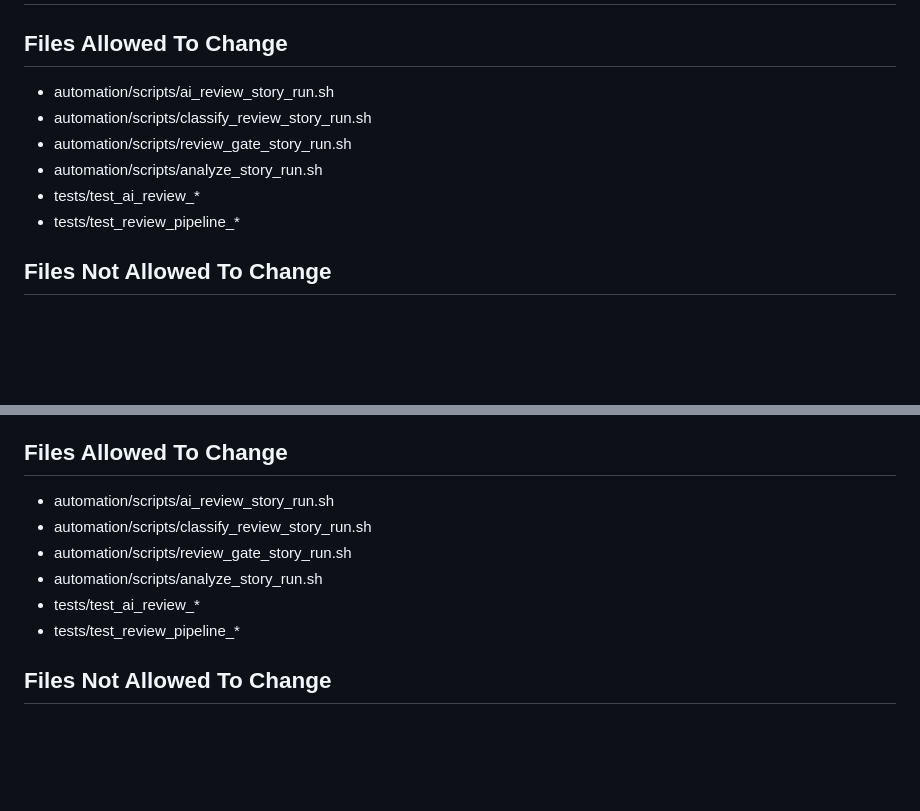
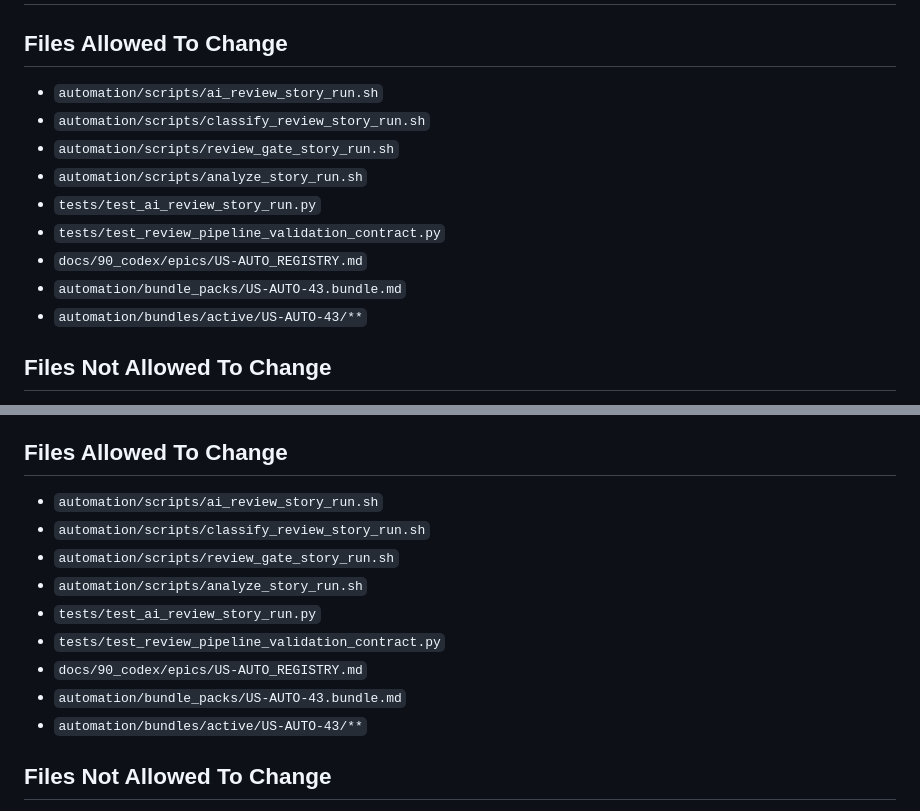
Before and after one commit to abosov/m_bot, a Markdown page: automation/bundle_packs/US-AUTO-43.bundle.md, 2 parts joined by grey strips. Rendered like a GitHub page; blank space fills up the shorter version.

Commit message:
docs(us-auto): align US-AUTO-43 scope with bundle artifacts and tests

```diff
--- a/automation/bundle_packs/US-AUTO-43.bundle.md
+++ b/automation/bundle_packs/US-AUTO-43.bundle.md
@@ -131,12 +131,15 @@ All additional issues must be captured in followups.
 # US-AUTO-43: File Scope
 
 ## Files Allowed To Change
-- automation/scripts/ai_review_story_run.sh
-- automation/scripts/classify_review_story_run.sh
-- automation/scripts/review_gate_story_run.sh
-- automation/scripts/analyze_story_run.sh
-- tests/test_ai_review_*
-- tests/test_review_pipeline_*
+- `automation/scripts/ai_review_story_run.sh`
+- `automation/scripts/classify_review_story_run.sh`
+- `automation/scripts/review_gate_story_run.sh`
+- `automation/scripts/analyze_story_run.sh`
+- `tests/test_ai_review_story_run.py`
+- `tests/test_review_pipeline_validation_contract.py`
+- `docs/90_codex/epics/US-AUTO_REGISTRY.md`
+- `automation/bundle_packs/US-AUTO-43.bundle.md`
+- `automation/bundles/active/US-AUTO-43/**`
 
 ## Files Not Allowed To Change
 - automation/scripts/run_story.sh
@@ -169,12 +172,15 @@ Ensure AI review stage enforces fail-closed validation so classification never r
 - automation/scripts/analyze_story_run.sh
 
 ## Files Allowed To Change
-- automation/scripts/ai_review_story_run.sh
-- automation/scripts/classify_review_story_run.sh
-- automation/scripts/review_gate_story_run.sh
-- automation/scripts/analyze_story_run.sh
-- tests/test_ai_review_*
-- tests/test_review_pipeline_*
+- `automation/scripts/ai_review_story_run.sh`
+- `automation/scripts/classify_review_story_run.sh`
+- `automation/scripts/review_gate_story_run.sh`
+- `automation/scripts/analyze_story_run.sh`
+- `tests/test_ai_review_story_run.py`
+- `tests/test_review_pipeline_validation_contract.py`
+- `docs/90_codex/epics/US-AUTO_REGISTRY.md`
+- `automation/bundle_packs/US-AUTO-43.bundle.md`
+- `automation/bundles/active/US-AUTO-43/**`
 
 ## Files Not Allowed To Change
 - automation/scripts/run_story.sh
```
Also changed, not shown: 2 other files.
